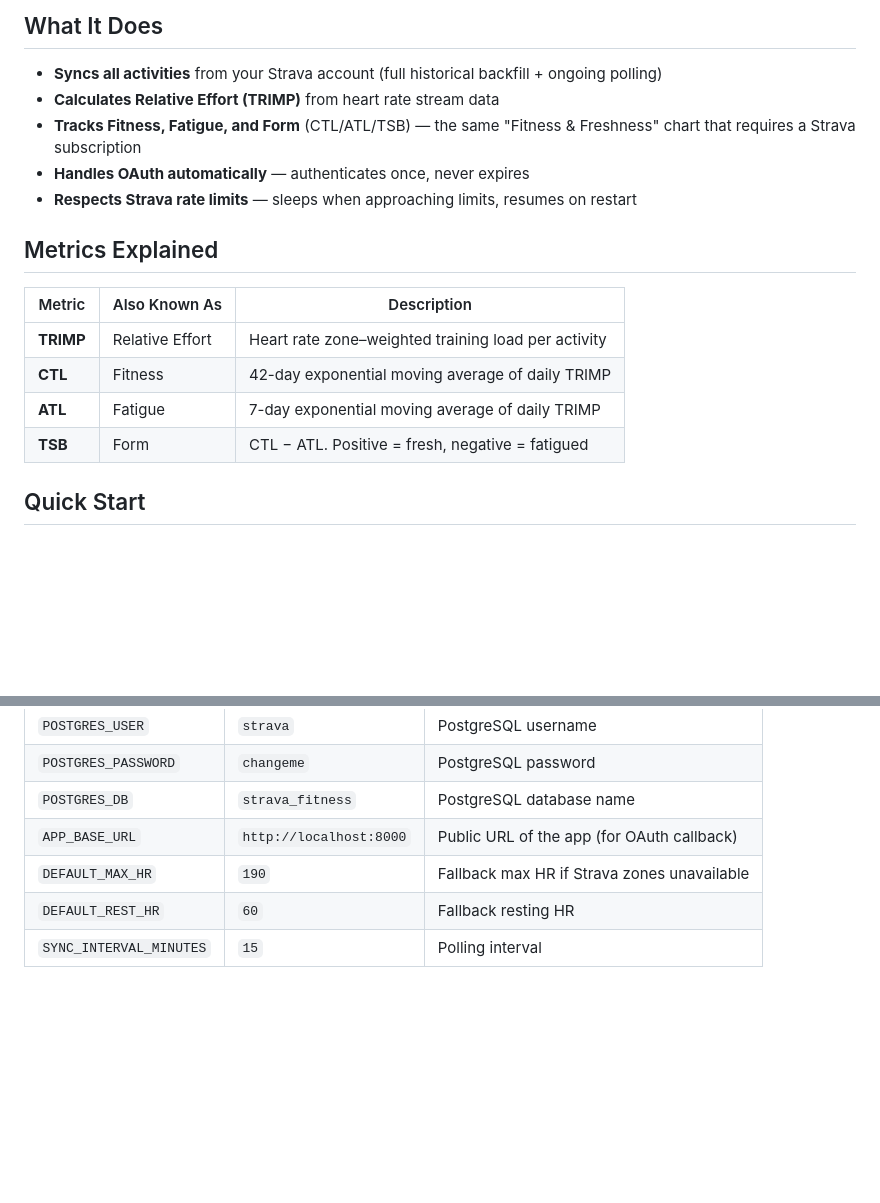
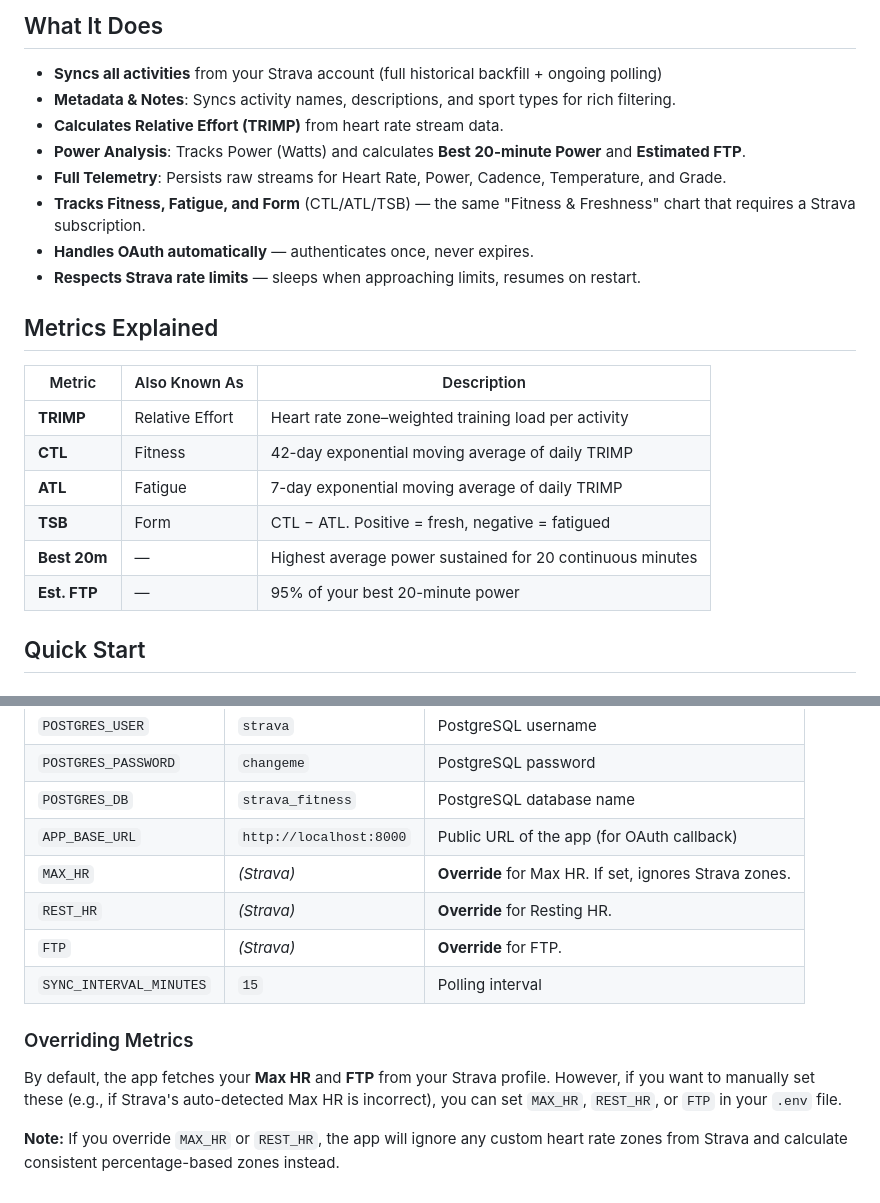
Before and after one commit to mkuf/TrainingPulse, a Markdown page: README.md, 2 parts joined by grey strips. Drawn GitHub-style; blank space fills up the shorter version.

```diff
--- a/README.md
+++ b/README.md
@@ -5,10 +5,13 @@ A self-hosted Docker stack that syncs your Strava activities, calculates trainin
 ## What It Does
 
 - **Syncs all activities** from your Strava account (full historical backfill + ongoing polling)
-- **Calculates Relative Effort (TRIMP)** from heart rate stream data
-- **Tracks Fitness, Fatigue, and Form** (CTL/ATL/TSB) — the same "Fitness & Freshness" chart that requires a Strava subscription
-- **Handles OAuth automatically** — authenticates once, never expires
-- **Respects Strava rate limits** — sleeps when approaching limits, resumes on restart
+- **Metadata & Notes**: Syncs activity names, descriptions, and sport types for rich filtering.
+- **Calculates Relative Effort (TRIMP)** from heart rate stream data.
+- **Power Analysis**: Tracks Power (Watts) and calculates **Best 20-minute Power** and **Estimated FTP**.
+- **Full Telemetry**: Persists raw streams for Heart Rate, Power, Cadence, Temperature, and Grade.
+- **Tracks Fitness, Fatigue, and Form** (CTL/ATL/TSB) — the same "Fitness & Freshness" chart that requires a Strava subscription.
+- **Handles OAuth automatically** — authenticates once, never expires.
+- **Respects Strava rate limits** — sleeps when approaching limits, resumes on restart.
 
 ## Metrics Explained
 
@@ -18,6 +21,8 @@ A self-hosted Docker stack that syncs your Strava activities, calculates trainin
 | **CTL** | Fitness | 42-day exponential moving average of daily TRIMP |
 | **ATL** | Fatigue | 7-day exponential moving average of daily TRIMP |
 | **TSB** | Form | CTL − ATL. Positive = fresh, negative = fatigued |
+| **Best 20m** | — | Highest average power sustained for 20 continuous minutes |
+| **Est. FTP** | — | 95% of your best 20-minute power |
 
 ## Quick Start
 
@@ -89,6 +94,12 @@ Strava API → [strava-fitness app] → PostgreSQL → Grafana
 | `POSTGRES_PASSWORD` | `changeme` | PostgreSQL password |
 | `POSTGRES_DB` | `strava_fitness` | PostgreSQL database name |
 | `APP_BASE_URL` | `http://localhost:8000` | Public URL of the app (for OAuth callback) |
-| `DEFAULT_MAX_HR` | `190` | Fallback max HR if Strava zones unavailable |
-| `DEFAULT_REST_HR` | `60` | Fallback resting HR |
+| `MAX_HR` | *(Strava)* | **Override** for Max HR. If set, ignores Strava zones. |
+| `REST_HR` | *(Strava)* | **Override** for Resting HR. |
+| `FTP` | *(Strava)* | **Override** for FTP. |
 | `SYNC_INTERVAL_MINUTES` | `15` | Polling interval |
+
+### Overriding Metrics
+By default, the app fetches your **Max HR** and **FTP** from your Strava profile. However, if you want to manually set these (e.g., if Strava's auto-detected Max HR is incorrect), you can set `MAX_HR`, `REST_HR`, or `FTP` in your `.env` file.
+
+**Note:** If you override `MAX_HR` or `REST_HR`, the app will ignore any custom heart rate zones from Strava and calculate consistent percentage-based zones instead.
```
